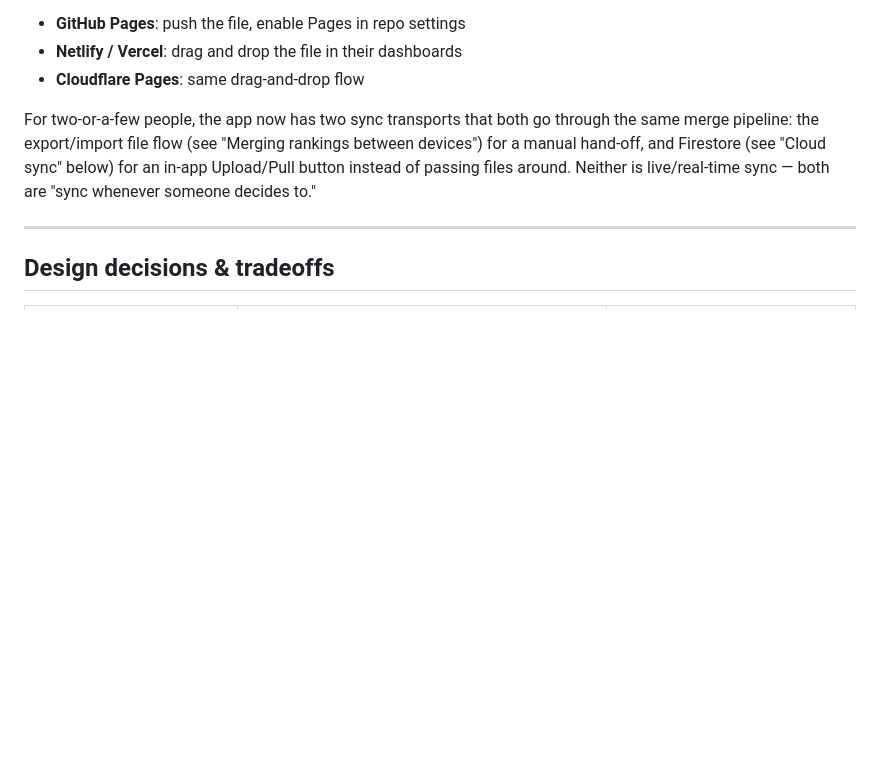
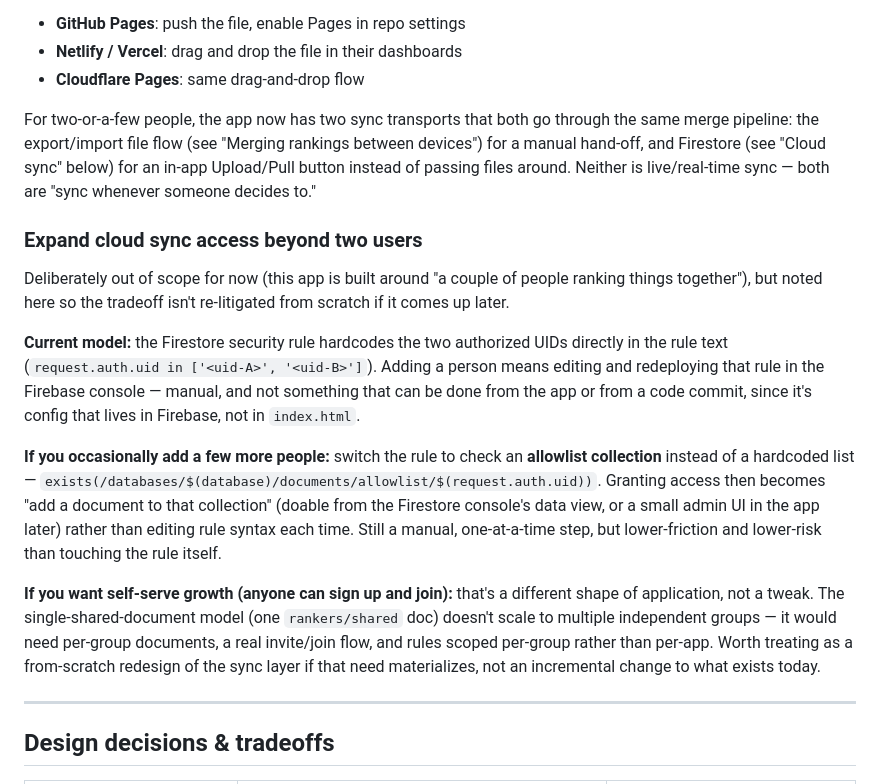
Before and after one commit to wujo635/standalone-ranker, a Markdown page: ARCHITECTURE.md, the part around the change. GitHub-like rendering; blank space fills up the shorter version.

Commit message:
Doc: note future cloud-sync access-expansion options
Captures the allowlist-collection vs. per-group-redesign tradeoff we
discussed, for whenever access beyond the initial two users comes up
-- not needed today (two-user-only for now).

Co-Authored-By: Claude Sonnet 5 <noreply@anthropic.com>

```diff
--- a/ARCHITECTURE.md
+++ b/ARCHITECTURE.md
@@ -571,6 +571,16 @@ Because it's a single HTML file, it deploys anywhere static files are served:
 
 For two-or-a-few people, the app now has two sync transports that both go through the same merge pipeline: the export/import file flow (see "Merging rankings between devices") for a manual hand-off, and Firestore (see "Cloud sync" below) for an in-app Upload/Pull button instead of passing files around. Neither is live/real-time sync — both are "sync whenever someone decides to."
 
+### Expand cloud sync access beyond two users
+
+Deliberately out of scope for now (this app is built around "a couple of people ranking things together"), but noted here so the tradeoff isn't re-litigated from scratch if it comes up later.
+
+**Current model:** the Firestore security rule hardcodes the two authorized UIDs directly in the rule text (`request.auth.uid in ['<uid-A>', '<uid-B>']`). Adding a person means editing and redeploying that rule in the Firebase console — manual, and not something that can be done from the app or from a code commit, since it's config that lives in Firebase, not in `index.html`.
+
+**If you occasionally add a few more people:** switch the rule to check an **allowlist collection** instead of a hardcoded list — `exists(/databases/$(database)/documents/allowlist/$(request.auth.uid))`. Granting access then becomes "add a document to that collection" (doable from the Firestore console's data view, or a small admin UI in the app later) rather than editing rule syntax each time. Still a manual, one-at-a-time step, but lower-friction and lower-risk than touching the rule itself.
+
+**If you want self-serve growth (anyone can sign up and join):** that's a different shape of application, not a tweak. The single-shared-document model (one `rankers/shared` doc) doesn't scale to multiple independent groups — it would need per-group documents, a real invite/join flow, and rules scoped per-group rather than per-app. Worth treating as a from-scratch redesign of the sync layer if that need materializes, not an incremental change to what exists today.
+
 ---
 
 ## Design decisions & tradeoffs
```
